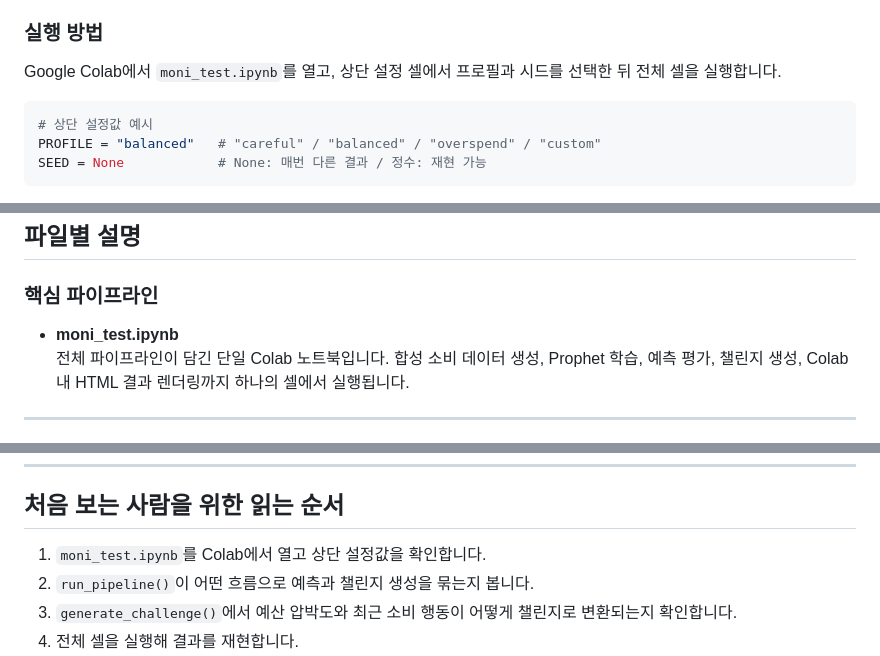
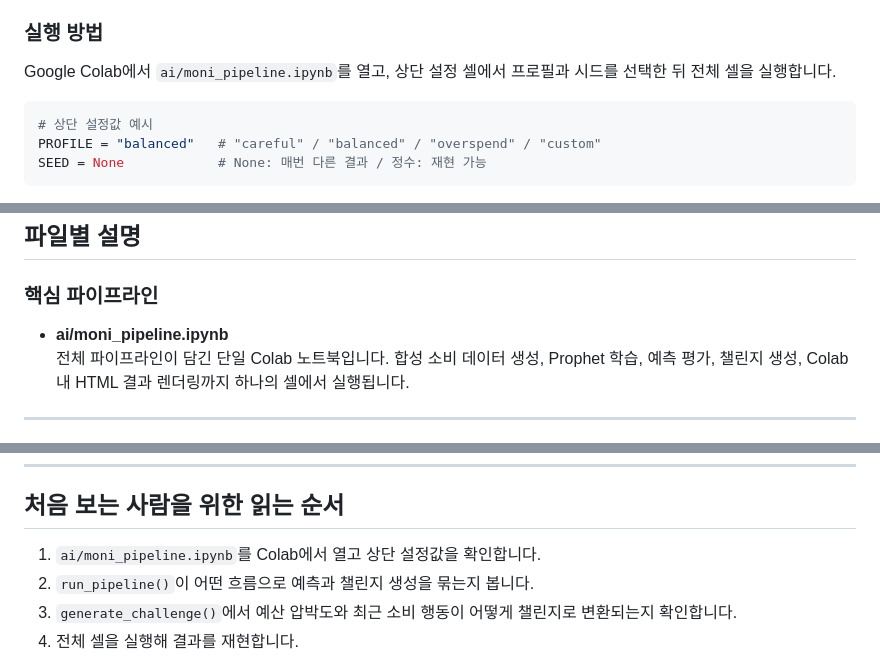
Before and after one commit to SPY-capstone-2026/SPY-capstoneREPO, a Markdown page: README.md, 3 parts joined by grey strips. Drawn GitHub-style.

Commit message:
Change references to moni_pipeline in README
Updated instructions and references from 'moni_test.ipynb' to 'ai/moni_pipeline.ipynb' in the README.

````diff
--- a/README.md
+++ b/README.md
@@ -143,7 +143,7 @@ MVP의 핵심은 **예측 기반 소비 코칭 엔진**입니다.
 
 ### 실행 방법
 
-Google Colab에서 `moni_test.ipynb`를 열고, 상단 설정 셀에서 프로필과 시드를 선택한 뒤 전체 셀을 실행합니다.
+Google Colab에서 `ai/moni_pipeline.ipynb`를 열고, 상단 설정 셀에서 프로필과 시드를 선택한 뒤 전체 셀을 실행합니다.
 
 ```python
 # 상단 설정값 예시
@@ -262,7 +262,7 @@ SPY-capstoneREPO/
 
 ### 핵심 파이프라인
 
-- **moni_test.ipynb**
+- **ai/moni_pipeline.ipynb**
   전체 파이프라인이 담긴 단일 Colab 노트북입니다. 합성 소비 데이터 생성, Prophet 학습, 예측 평가, 챌린지 생성, Colab 내 HTML 결과 렌더링까지 하나의 셀에서 실행됩니다.
 
 ---
@@ -280,7 +280,7 @@ SPY-capstoneREPO/
 
 ## 처음 보는 사람을 위한 읽는 순서
 
-1. `moni_test.ipynb`를 Colab에서 열고 상단 설정값을 확인합니다.
+1. `ai/moni_pipeline.ipynb`를 Colab에서 열고 상단 설정값을 확인합니다.
 2. `run_pipeline()`이 어떤 흐름으로 예측과 챌린지 생성을 묶는지 봅니다.
 3. `generate_challenge()`에서 예산 압박도와 최근 소비 행동이 어떻게 챌린지로 변환되는지 확인합니다.
 4. 전체 셀을 실행해 결과를 재현합니다.
````
